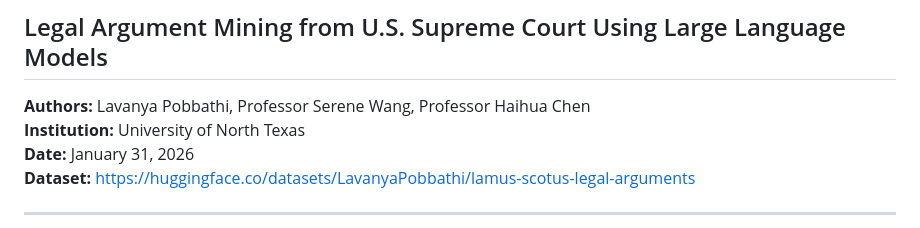
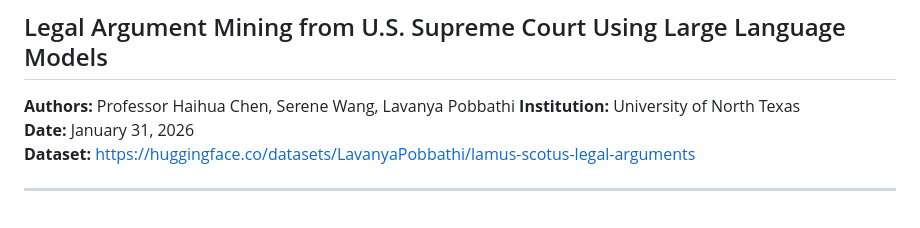
Before and after one commit to LavanyaPobbathi/LAMUS, a Markdown page: LAMUS_REPORT_include_ablation_fewshot.md, the part around the change. GitHub-like rendering.

Commit message:
Update author order in final report

```diff
--- a/LAMUS_REPORT_include_ablation_fewshot.md
+++ b/LAMUS_REPORT_include_ablation_fewshot.md
@@ -1,7 +1,7 @@
 # LAMUS Project - Final Report
 ## Legal Argument Mining from U.S. Supreme Court Using Large Language Models
 
-**Authors:** Lavanya Pobbathi, Professor Serene Wang, Professor Haihua Chen
+**Authors:** Professor Haihua Chen, Serene Wang, Lavanya Pobbathi
 **Institution:** University of North Texas
 **Date:** January 31, 2026
 **Dataset:** https://huggingface.co/datasets/LavanyaPobbathi/lamus-scotus-legal-arguments
```
